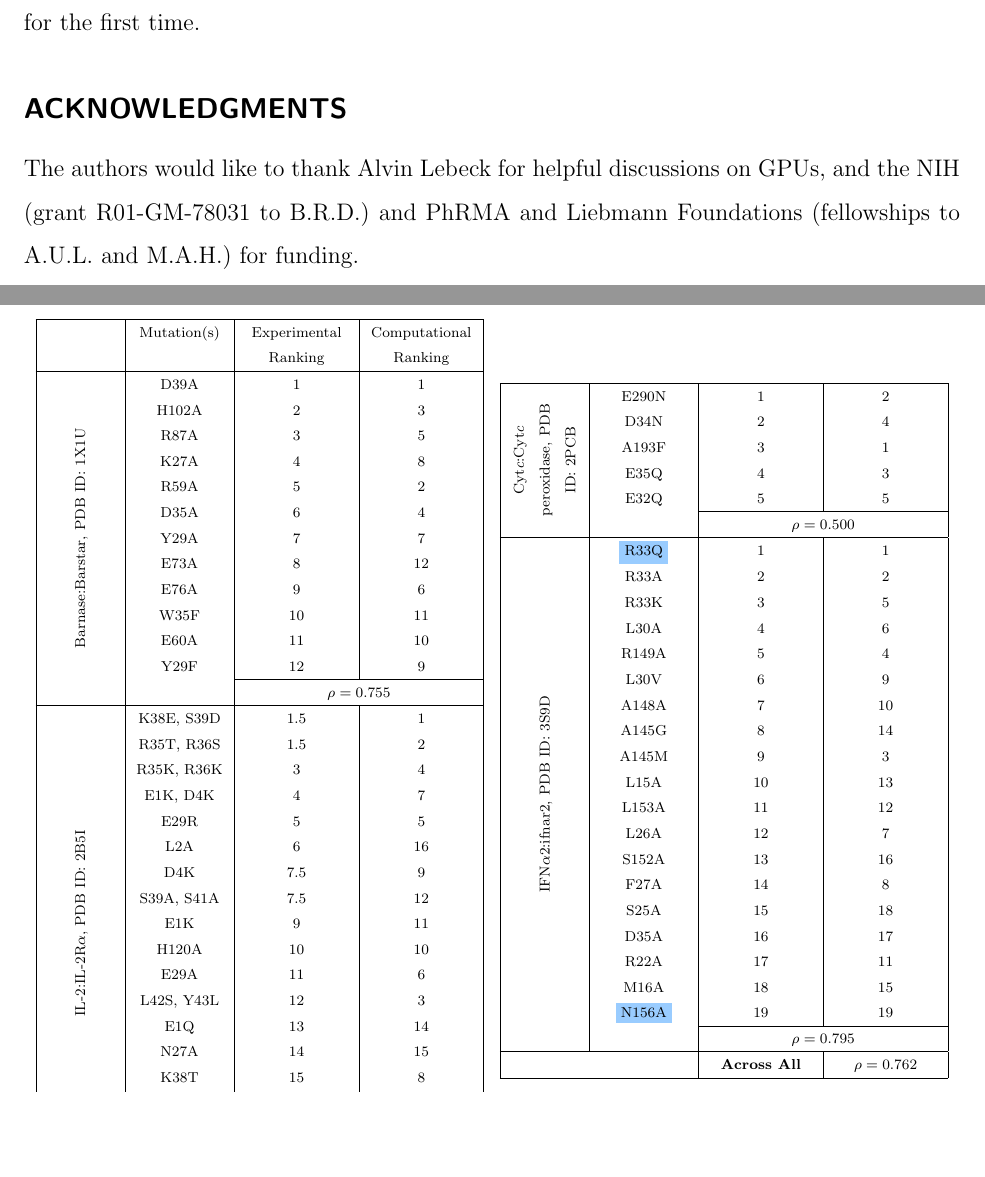
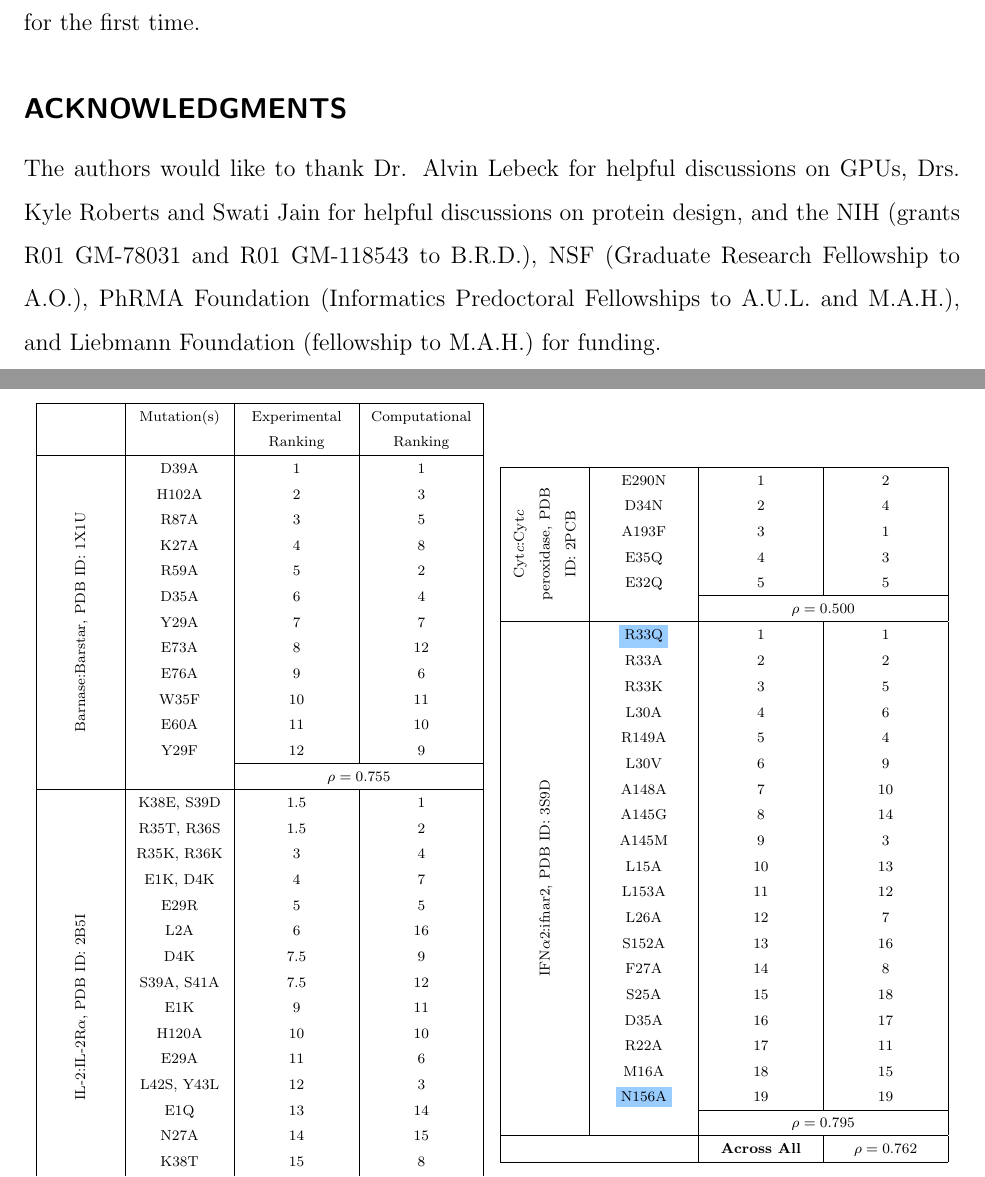
Before and after one commit to donaldlab/OSPREY_3_paper, a LaTeX paper (OSPREY3.tex): two parts of pages 18 and 19 of 26, joined at a grey line, cut so that both start at the same text, the shorter picture padded with empty space. Compiled offline with pdfLaTeX.

Commit message:
Acknowledgment updates

```diff
--- a/OSPREY3.tex
+++ b/OSPREY3.tex
@@ -141,7 +141,7 @@ We present the third major release of the OSPREY protein design software, along
 \input{conclusions.tex}
 
 \subsection*{\sffamily \large ACKNOWLEDGMENTS}
-The authors would like to thank Alvin Lebeck for helpful discussions on GPUs, and the NIH (grant R01-GM-78031 to B.R.D.) and PhRMA and Liebmann Foundations (fellowships to A.U.L. and M.A.H.) for funding.
+The authors would like to thank Dr. Alvin Lebeck for helpful discussions on GPUs, Drs. Kyle Roberts and Swati Jain for helpful discussions on protein design, and the NIH (grants R01 GM-78031 and R01 GM-118543 to B.R.D.), NSF (Graduate Research Fellowship to A.O.), PhRMA Foundation (Informatics Predoctoral Fellowships to A.U.L. and M.A.H.), and Liebmann Foundation (fellowship to M.A.H.) for funding.
 
 \clearpage
 
```
